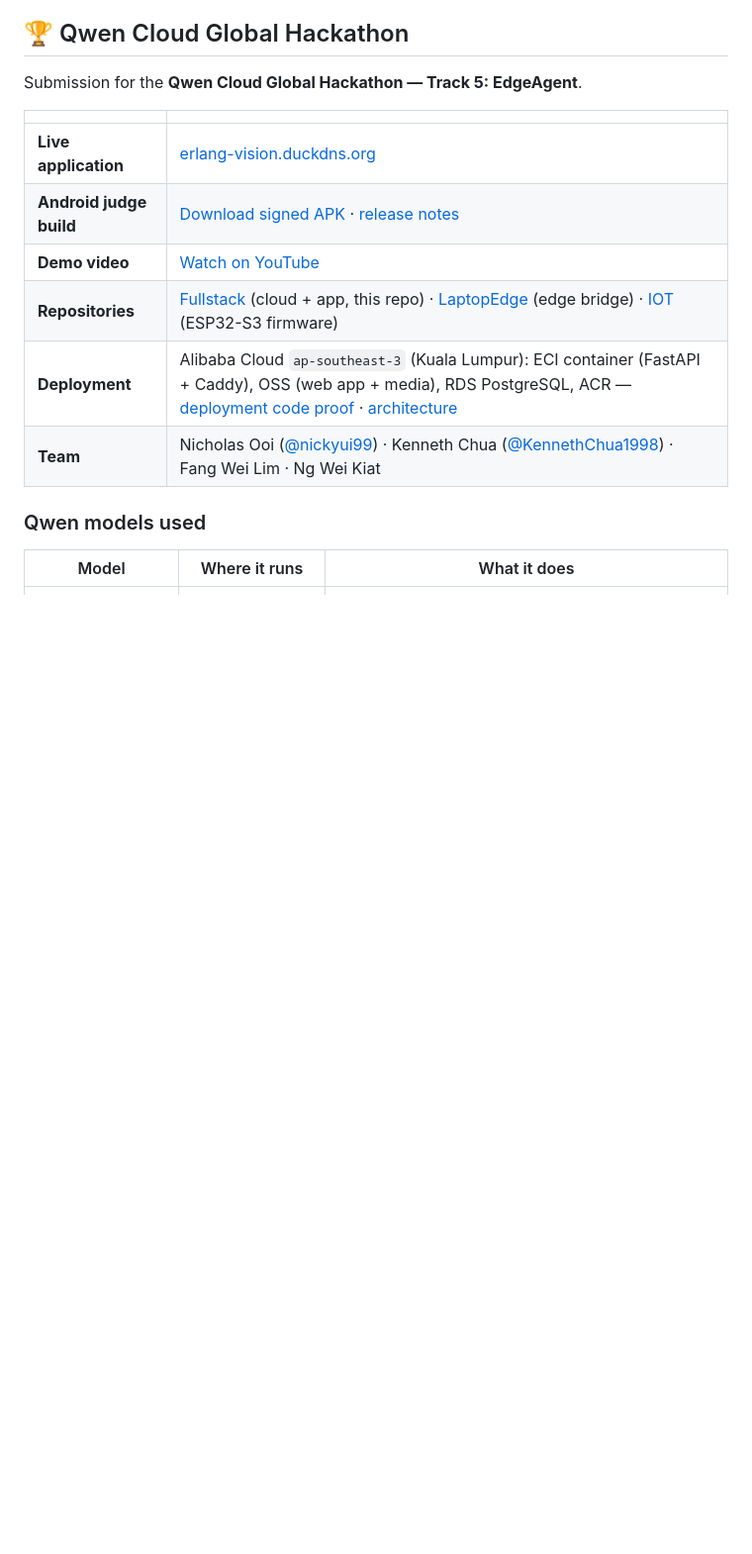
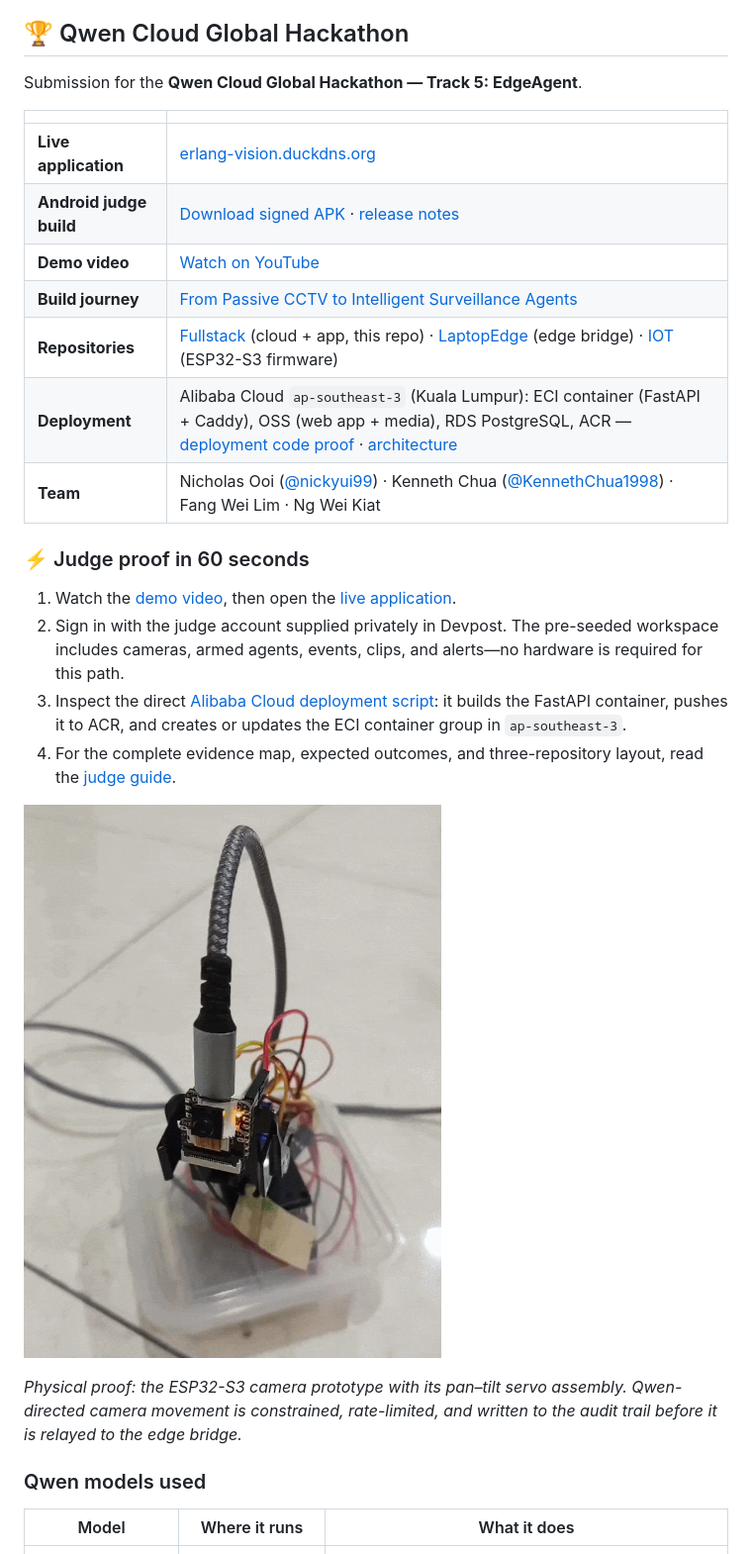
Before and after one commit to nickyui99/erlang-ai-vision-fullstack, a Markdown page: README.md, the part around the change printed below. Shown: that part at 99% size. Rendered like a GitHub page; pictures changed too: docs/assets/pan-tilt-camera-prototype.png (added); blank space fills up the shorter version.

Commit message:
docs: strengthen judge-facing project evidence

```diff
--- a/README.md
+++ b/README.md
@@ -24,10 +24,22 @@ Submission for the **Qwen Cloud Global Hackathon — Track 5: EdgeAgent**.
 |---|---|
 | **Live application** | [erlang-vision.duckdns.org](https://erlang-vision.duckdns.org) |
 | **Android judge build** | [Download signed APK](https://github.com/nickyui99/erlang-ai-vision-fullstack/releases/download/v1.0.0-judge/app-release.apk) · [release notes](https://github.com/nickyui99/erlang-ai-vision-fullstack/releases/tag/v1.0.0-judge) |
-| **Demo video** | [Watch on YouTube](https://www.youtube.com/watch?v=KhKXFZ7uV64) |
+| **Demo video** | [Watch on YouTube](https://www.youtube.com/watch?v=D-ClCQNNbQA) |
+| **Build journey** | [From Passive CCTV to Intelligent Surveillance Agents](https://medium.com/@nicholasooi10/from-passive-cctv-to-intelligent-surveillance-agents-building-erlang-ai-vision-with-qwen-and-ffd1d16ebfb1?sharedUserId=nicholasooi10) |
 | **Repositories** | [Fullstack](https://github.com/nickyui99/erlang-ai-vision-fullstack) (cloud + app, this repo) · [LaptopEdge](https://github.com/KennethChua1998/ErlangAIVision_LaptopEdge) (edge bridge) · [IOT](https://github.com/KennethChua1998/ErlangAIVision_IOT) (ESP32-S3 firmware) |
 | **Deployment** | Alibaba Cloud `ap-southeast-3` (Kuala Lumpur): ECI container (FastAPI + Caddy), OSS (web app + media), RDS PostgreSQL, ACR — [deployment code proof](scripts/deployment/backend.ps1) · [architecture](docs/deployment/alibaba_cloud_architecture.md) |
 | **Team** | Nicholas Ooi ([@nickyui99](https://github.com/nickyui99)) · Kenneth Chua ([@KennethChua1998](https://github.com/KennethChua1998)) · Fang Wei Lim · Ng Wei Kiat|
+
+### ⚡ Judge proof in 60 seconds
+
+1. Watch the [demo video](https://www.youtube.com/watch?v=D-ClCQNNbQA), then open the [live application](https://erlang-vision.duckdns.org).
+2. Sign in with the judge account supplied privately in Devpost. The pre-seeded workspace includes cameras, armed agents, events, clips, and alerts—no hardware is required for this path.
+3. Inspect the direct [Alibaba Cloud deployment script](scripts/deployment/backend.ps1): it builds the FastAPI container, pushes it to ACR, and creates or updates the ECI container group in `ap-southeast-3`.
+4. For the complete evidence map, expected outcomes, and three-repository layout, read the [judge guide](JUDGES.md).
+
+![Physical ESP32-S3 pan–tilt camera prototype](docs/assets/pan-tilt-camera-prototype.png)
+
+*Physical proof: the ESP32-S3 camera prototype with its pan–tilt servo assembly. Qwen-directed camera movement is constrained, rate-limited, and written to the audit trail before it is relayed to the edge bridge.*
 
 ### Qwen models used
 
```
Also changed, not shown: other parts of README.md (+15 -1 lines), JUDGES.md (added, +46 -0 lines).
